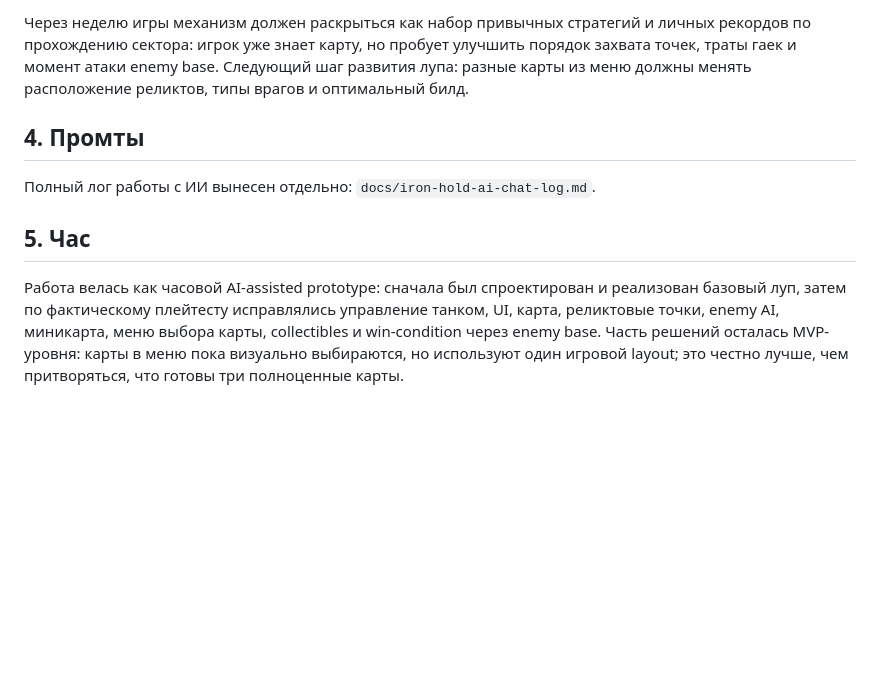
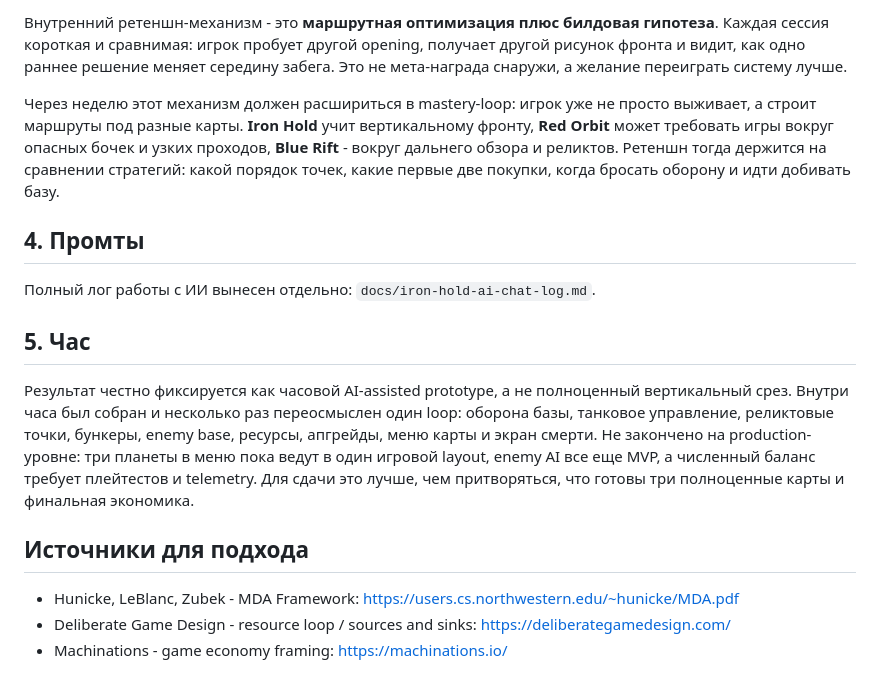
Before and after one commit to fightme-qq/Iron-Hold, a Markdown page: docs/iron-hold-loop-one-page.md, the part around one of its changes. GitHub-like rendering; blank space fills up the shorter version.

```diff
--- a/docs/iron-hold-loop-one-page.md
+++ b/docs/iron-hold-loop-one-page.md
@@ -27,5 +40,7 @@
 
-Через неделю игры механизм должен раскрыться как набор привычных стратегий и личных рекордов по прохождению сектора: игрок уже знает карту, но пробует улучшить порядок захвата точек, траты гаек и момент атаки enemy base. Следующий шаг развития лупа: разные карты из меню должны менять расположение реликтов, типы врагов и оптимальный билд.
+Внутренний ретеншн-механизм - это **маршрутная оптимизация плюс билдовая гипотеза**. Каждая сессия короткая и сравнимая: игрок пробует другой opening, получает другой рисунок фронта и видит, как одно раннее решение меняет середину забега. Это не мета-награда снаружи, а желание переиграть систему лучше.
+
+Через неделю этот механизм должен расшириться в mastery-loop: игрок уже не просто выживает, а строит маршруты под разные карты. **Iron Hold** учит вертикальному фронту, **Red Orbit** может требовать игры вокруг опасных бочек и узких проходов, **Blue Rift** - вокруг дальнего обзора и реликтов. Ретеншн тогда держится на сравнении стратегий: какой порядок точек, какие первые две покупки, когда бросать оборону и идти добивать базу.
 
 ## 4. Промты
 
@@ -33,4 +48,10 @@
 
 ## 5. Час
 
-Работа велась как часовой AI-assisted prototype: сначала был спроектирован и реализован базовый луп, затем по фактическому плейтесту исправлялись управление танком, UI, карта, реликтовые точки, enemy AI, миникарта, меню выбора карты, collectibles и win-condition через enemy base. Часть решений осталась MVP-уровня: карты в меню пока визуально выбираются, но используют один игровой layout; это честно лучше, чем притворяться, что готовы три полноценные карты.
+Результат честно фиксируется как часовой AI-assisted prototype, а не полноценный вертикальный срез. Внутри часа был собран и несколько раз переосмыслен один loop: оборона базы, танковое управление, реликтовые точки, бункеры, enemy base, ресурсы, апгрейды, меню карты и экран смерти. Не закончено на production-уровне: три планеты в меню пока ведут в один игровой layout, enemy AI все еще MVP, а численный баланс требует плейтестов и telemetry. Для сдачи это лучше, чем притворяться, что готовы три полноценные карты и финальная экономика.
+
+## Источники для подхода
+
+- Hunicke, LeBlanc, Zubek - MDA Framework: https://users.cs.northwestern.edu/~hunicke/MDA.pdf
+- Deliberate Game Design - resource loop / sources and sinks: https://deliberategamedesign.com/
+- Machinations - game economy framing: https://machinations.io/
```
Also changed, not shown: other parts of docs/iron-hold-loop-one-page.md (+25 -12 lines).
